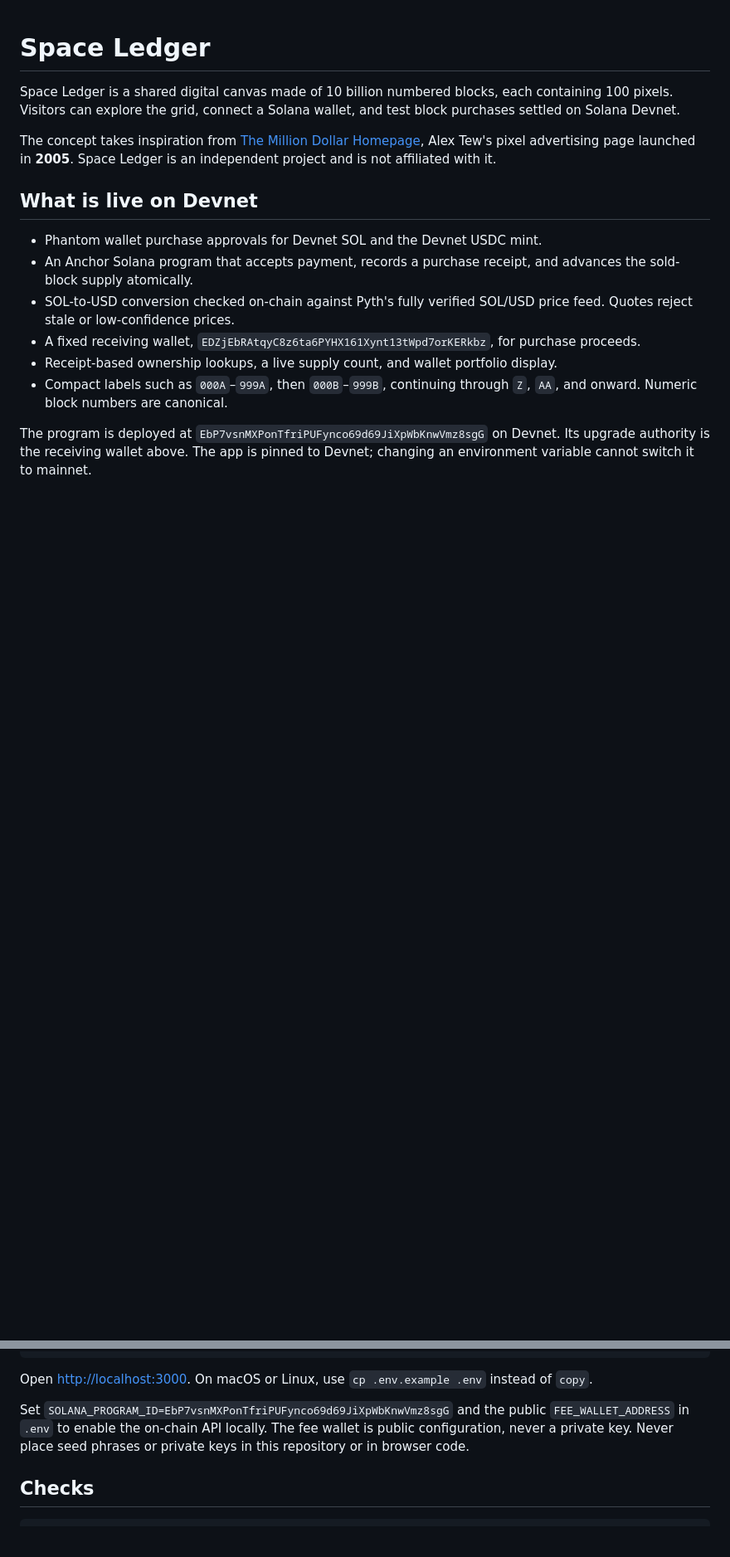
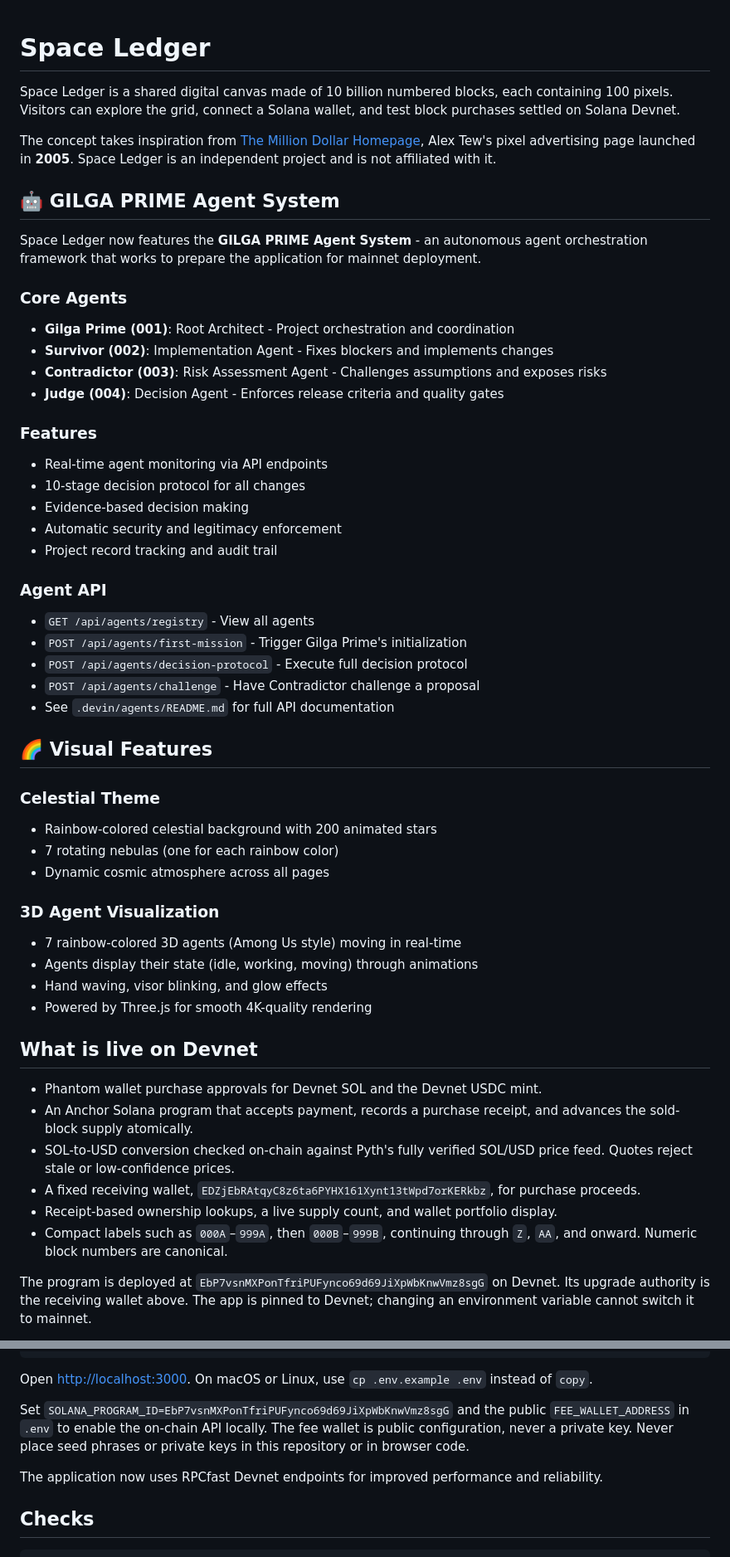
Before and after one commit to Alitiora-Initiative/Space-Ledger, a Markdown page: README.md, 2 parts joined by grey strips. Shown at 83% size. GitHub-like rendering; blank space fills up the shorter version.

Commit message:
Update README with GILGA PRIME Agent System and visual features documentation
- Add GILGA PRIME Agent System section with core agents description
- Document agent API endpoints and capabilities
- Add celestial theme and 3D agent visualization features
- Update RPC configuration notes
- All tests passing (43/43)

Generated with [Devin](https://devin.ai)

Co-Authored-By: Devin <158243242+devin-ai-integration[bot]@users.noreply.github.com>

````diff
--- a/README.md
+++ b/README.md
@@ -3,6 +3,43 @@
 Space Ledger is a shared digital canvas made of 10 billion numbered blocks, each containing 100 pixels. Visitors can explore the grid, connect a Solana wallet, and test block purchases settled on Solana Devnet.
 
 The concept takes inspiration from [The Million Dollar Homepage](https://www.webdesignmuseum.org/web-design-history/million-dollar-homepage-2005), Alex Tew's pixel advertising page launched in **2005**. Space Ledger is an independent project and is not affiliated with it.
+
+## 🤖 GILGA PRIME Agent System
+
+Space Ledger now features the **GILGA PRIME Agent System** - an autonomous agent orchestration framework that works to prepare the application for mainnet deployment.
+
+### Core Agents
+- **Gilga Prime (001)**: Root Architect - Project orchestration and coordination
+- **Survivor (002)**: Implementation Agent - Fixes blockers and implements changes
+- **Contradictor (003)**: Risk Assessment Agent - Challenges assumptions and exposes risks
+- **Judge (004)**: Decision Agent - Enforces release criteria and quality gates
+
+### Features
+- Real-time agent monitoring via API endpoints
+- 10-stage decision protocol for all changes
+- Evidence-based decision making
+- Automatic security and legitimacy enforcement
+- Project record tracking and audit trail
+
+### Agent API
+- `GET /api/agents/registry` - View all agents
+- `POST /api/agents/first-mission` - Trigger Gilga Prime's initialization
+- `POST /api/agents/decision-protocol` - Execute full decision protocol
+- `POST /api/agents/challenge` - Have Contradictor challenge a proposal
+- See `.devin/agents/README.md` for full API documentation
+
+## 🌈 Visual Features
+
+### Celestial Theme
+- Rainbow-colored celestial background with 200 animated stars
+- 7 rotating nebulas (one for each rainbow color)
+- Dynamic cosmic atmosphere across all pages
+
+### 3D Agent Visualization
+- 7 rainbow-colored 3D agents (Among Us style) moving in real-time
+- Agents display their state (idle, working, moving) through animations
+- Hand waving, visor blinking, and glow effects
+- Powered by Three.js for smooth 4K-quality rendering
 
 ## What is live on Devnet
 
@@ -41,6 +78,8 @@ Open [http://localhost:3000](http://localhost:3000). On macOS or Linux, use `cp
 
 Set `SOLANA_PROGRAM_ID=EbP7vsnMXPonTfriPUFynco69d69JiXpWbKnwVmz8sgG` and the public `FEE_WALLET_ADDRESS` in `.env` to enable the on-chain API locally. The fee wallet is public configuration, never a private key. Never place seed phrases or private keys in this repository or in browser code.
 
+The application now uses RPCfast Devnet endpoints for improved performance and reliability.
+
 ## Checks
 
 ```sh
````
